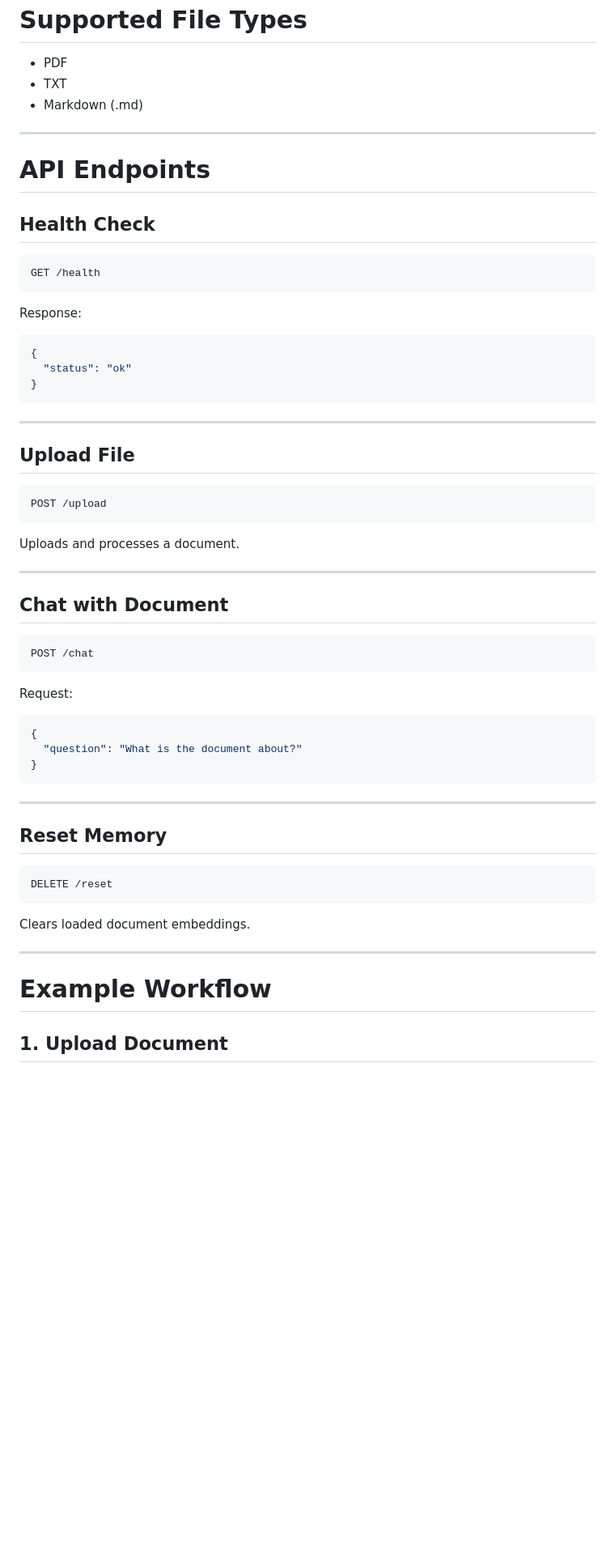
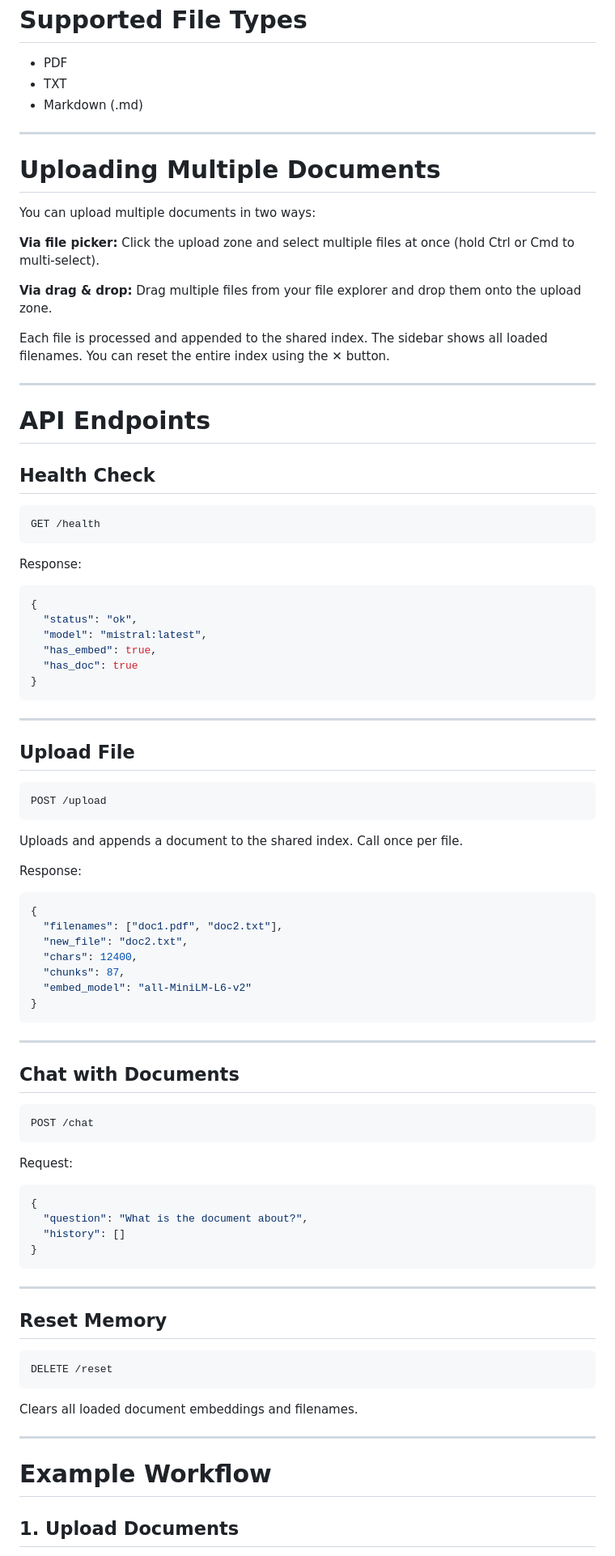
Before and after one commit to Lokeshroy2/RAG_Chatbot, a Markdown page: README.md, the part around one of its changes. Shown at 81% size. GitHub-like rendering; blank space fills up the shorter version.

````diff
--- a/README.md
+++ b/README.md
@@ -303,6 +295,18 @@ numpy
 
 ---
 
+# Uploading Multiple Documents
+
+You can upload multiple documents in two ways:
+
+**Via file picker:** Click the upload zone and select multiple files at once (hold Ctrl or Cmd to multi-select).
+
+**Via drag & drop:** Drag multiple files from your file explorer and drop them onto the upload zone.
+
+Each file is processed and appended to the shared index. The sidebar shows all loaded filenames. You can reset the entire index using the ✕ button.
+
+---
+
 # API Endpoints
 
 ## Health Check
@@ -315,7 +319,10 @@ Response:
 
 ```json
 {
-  "status": "ok"
+  "status": "ok",
+  "model": "mistral:latest",
+  "has_embed": true,
+  "has_doc": true
 }
 ```
 
@@ -327,11 +334,23 @@ Response:
 POST /upload
 ```
 
-Uploads and processes a document.
+Uploads and appends a document to the shared index. Call once per file.
+
+Response:
+
+```json
+{
+  "filenames": ["doc1.pdf", "doc2.txt"],
+  "new_file": "doc2.txt",
+  "chars": 12400,
+  "chunks": 87,
+  "embed_model": "all-MiniLM-L6-v2"
+}
+```
 
 ---
 
-## Chat with Document
+## Chat with Documents
 
 ```http
 POST /chat
@@ -341,7 +360,8 @@ Request:
 
 ```json
 {
-  "question": "What is the document about?"
+  "question": "What is the document about?",
+  "history": []
 }
 ```
 
@@ -353,11 +373,11 @@ Request:
 DELETE /reset
 ```
 
-Clears loaded document embeddings.
+Clears all loaded document embeddings and filenames.
 
 ---
 
 # Example Workflow
 
-## 1. Upload Document
+## 1. Upload Documents
 
````
Also changed, not shown: other parts of README.md (+28 -83 lines).
